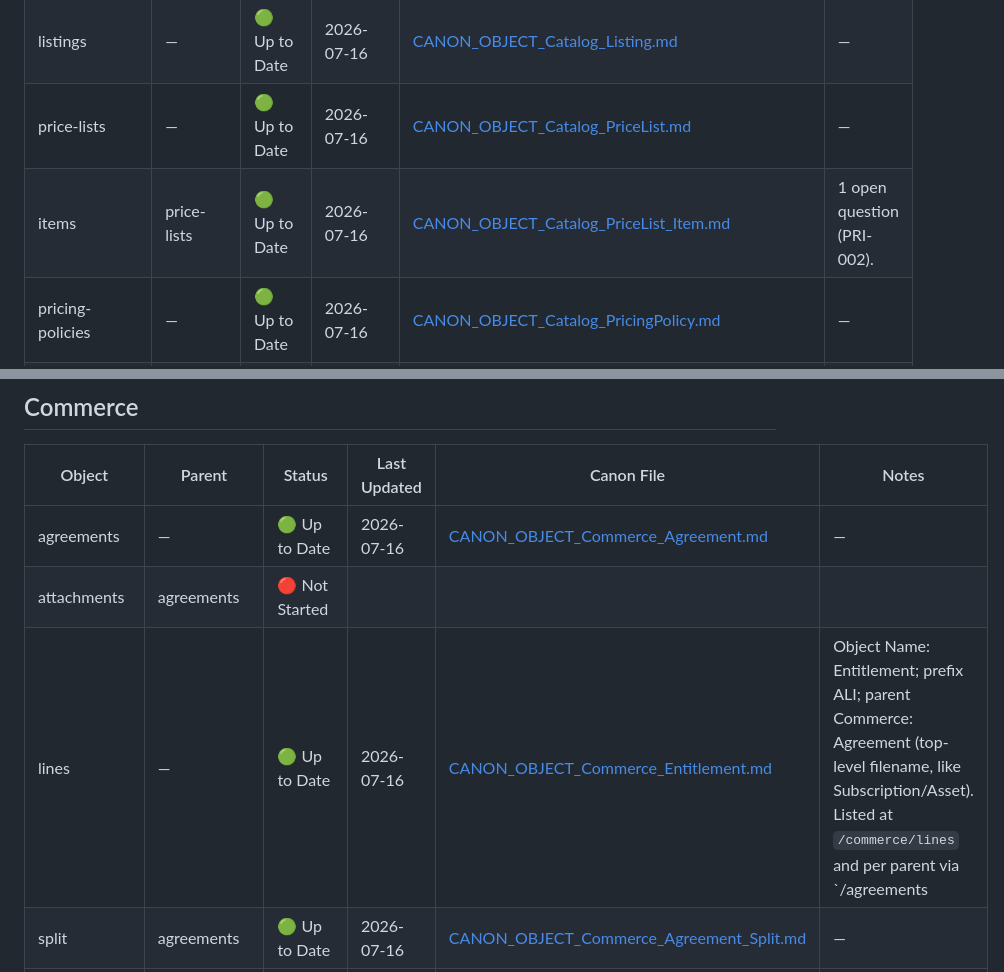
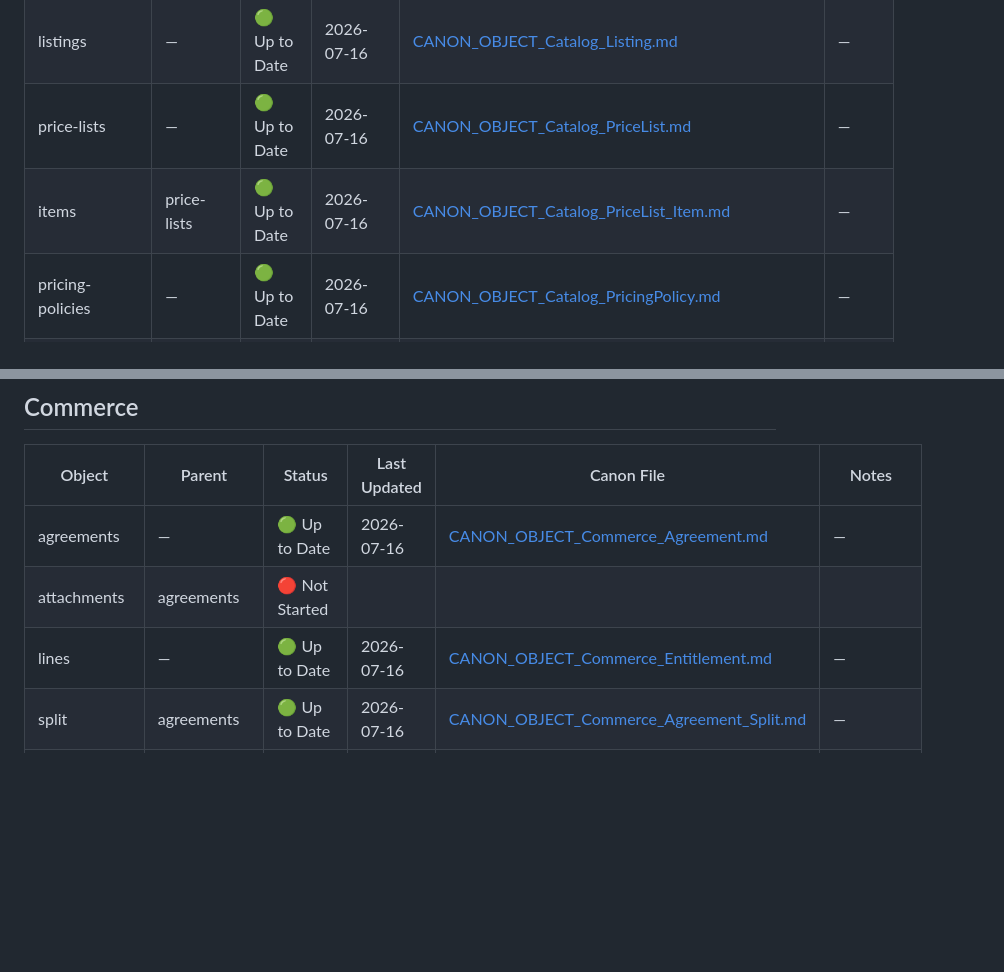
Before and after one commit to softwareone-platform/mpt-marketplace-canon, a Markdown page: questions/CANON_BACKLOG.md, 2 parts joined by grey strips. Drawn GitHub-style; blank space fills up the shorter version.

Commit message:
Enforce em-dash Notes for Up-to-Date backlog rows
A 🟢 Up to Date row in questions/CANON_BACKLOG.md always carries `—` in
its Notes column, never commentary. Fixed two rows that had prose:
`lines | —` (Entitlement) and `items | price-lists` (the PRI-002 open
question remains tracked in CANON_OPEN_QUESTIONS.md).

Codified the rule in the canon-submit-pr skill (Step 2.5): object
name/prefix/endpoints belong in the canon file and open questions in
CANON_OPEN_QUESTIONS.md, so an Up-to-Date row's Notes is only ever an
em-dash; Notes prose is reserved for 🟡/🔴 rows.

Co-Authored-By: Claude Opus 4.8 (1M context) <noreply@anthropic.com>

```diff
--- a/questions/CANON_BACKLOG.md
+++ b/questions/CANON_BACKLOG.md
@@ -111,7 +111,7 @@ Status reflects trust level, not permanence — the platform keeps evolving, so
 | authorizations | — | 🟢 Up to Date | 2026-07-15 | [CANON_OBJECT_Catalog_Authorization.md](../objects/CANON_OBJECT_Catalog_Authorization.md) | — |
 | listings | — | 🟢 Up to Date | 2026-07-16 | [CANON_OBJECT_Catalog_Listing.md](../objects/CANON_OBJECT_Catalog_Listing.md) | — |
 | price-lists | — | 🟢 Up to Date | 2026-07-16 | [CANON_OBJECT_Catalog_PriceList.md](../objects/CANON_OBJECT_Catalog_PriceList.md) | — |
-| items | price-lists | 🟢 Up to Date | 2026-07-16 | [CANON_OBJECT_Catalog_PriceList_Item.md](../objects/CANON_OBJECT_Catalog_PriceList_Item.md) | 1 open question (PRI-002). |
+| items | price-lists | 🟢 Up to Date | 2026-07-16 | [CANON_OBJECT_Catalog_PriceList_Item.md](../objects/CANON_OBJECT_Catalog_PriceList_Item.md) | — |
 | pricing-policies | — | 🟢 Up to Date | 2026-07-16 | [CANON_OBJECT_Catalog_PricingPolicy.md](../objects/CANON_OBJECT_Catalog_PricingPolicy.md) | — |
 | attachments | pricing-policies | 🟢 Up to Date | 2026-07-16 | [CANON_OBJECT_Catalog_PricingPolicy_Attachment.md](../objects/CANON_OBJECT_Catalog_PricingPolicy_Attachment.md) | — |
 | products | — | 🟢 Up to Date | 2026-07-16 | [CANON_OBJECT_Catalog_Product.md](../objects/CANON_OBJECT_Catalog_Product.md) | — |
@@ -134,7 +134,7 @@ Status reflects trust level, not permanence — the platform keeps evolving, so
 |--------|--------|--------|--------------|------------|-------|
 | agreements | — | 🟢 Up to Date | 2026-07-16 | [CANON_OBJECT_Commerce_Agreement.md](../objects/CANON_OBJECT_Commerce_Agreement.md) | — |
 | attachments | agreements | 🔴 Not Started | | | |
-| lines | — | 🟢 Up to Date | 2026-07-16 | [CANON_OBJECT_Commerce_Entitlement.md](../objects/CANON_OBJECT_Commerce_Entitlement.md) | Object Name: Entitlement; prefix ALI; parent Commerce: Agreement (top-level filename, like Subscription/Asset). Listed at `/commerce/lines` and per parent via `/agreements|subscriptions|assets/{id}/lines`. |
+| lines | — | 🟢 Up to Date | 2026-07-16 | [CANON_OBJECT_Commerce_Entitlement.md](../objects/CANON_OBJECT_Commerce_Entitlement.md) | — |
 | split | agreements | 🟢 Up to Date | 2026-07-16 | [CANON_OBJECT_Commerce_Agreement_Split.md](../objects/CANON_OBJECT_Commerce_Agreement_Split.md) | — |
 | assets | — | 🟢 Up to Date | 2026-07-15 | [CANON_OBJECT_Commerce_Asset.md](../objects/CANON_OBJECT_Commerce_Asset.md) | — |
 | orders | — | 🟡 Known Pending Issues | 2026-04-12 | [CANON_OBJECT_Commerce_Order.md](../objects/CANON_OBJECT_Commerce_Order.md) | 7 open questions. |
```
Also changed, not shown: 1 other file.
